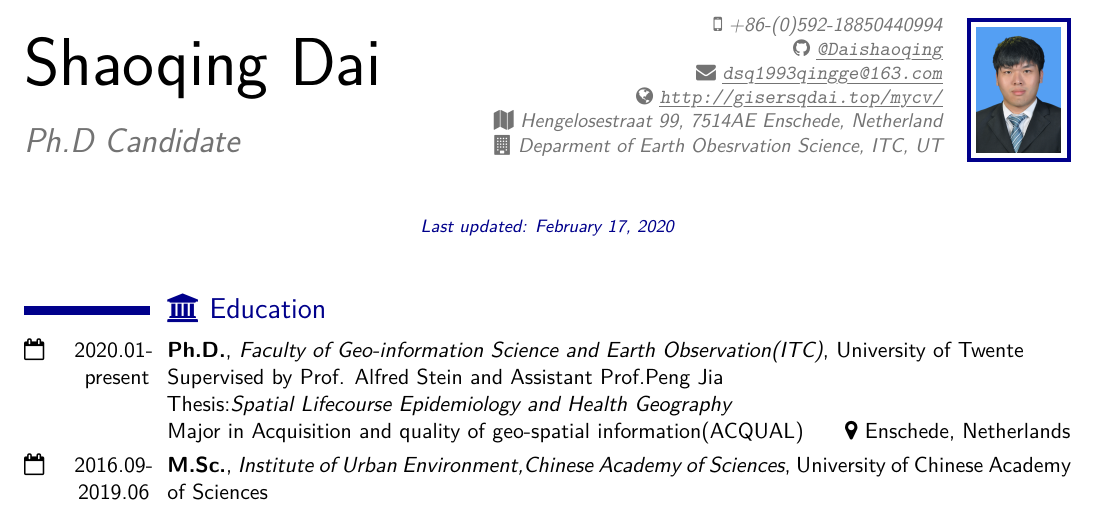
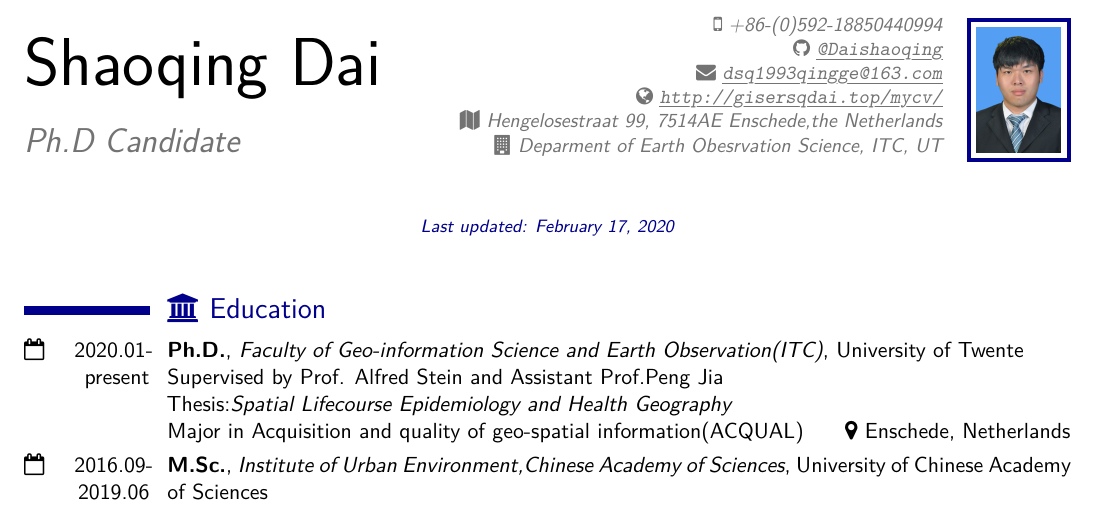
Before and after one commit to GISerDaiShaoqing/Curriculum-Vitae-Latex, a LaTeX CV (cv.tex): part of page 1 of 6, cut so that both start at the same text. The pictures show the PDF file cv.pdf that the author committed with the source.

Commit message:
Update 20200217

```diff
--- a/cv.tex
+++ b/cv.tex
@@ -75,7 +75,7 @@
 	% Website
 	\faGlobe\ \myurl{http://gisersqdai.top/mycv/}\\
      	% Address
-     \faMap\ {Hengelosestraat 99, 7514AE  Enschede, Netherland}\\
+     \faMap\ {Hengelosestraat 99, 7514AE  Enschede,the Netherlands}\\
      %Affiliation
      \faBuilding\ {Deparment of Earth Obesrvation Science, ITC, UT}
 }
```
Also changed, not shown: cv.pdf.
